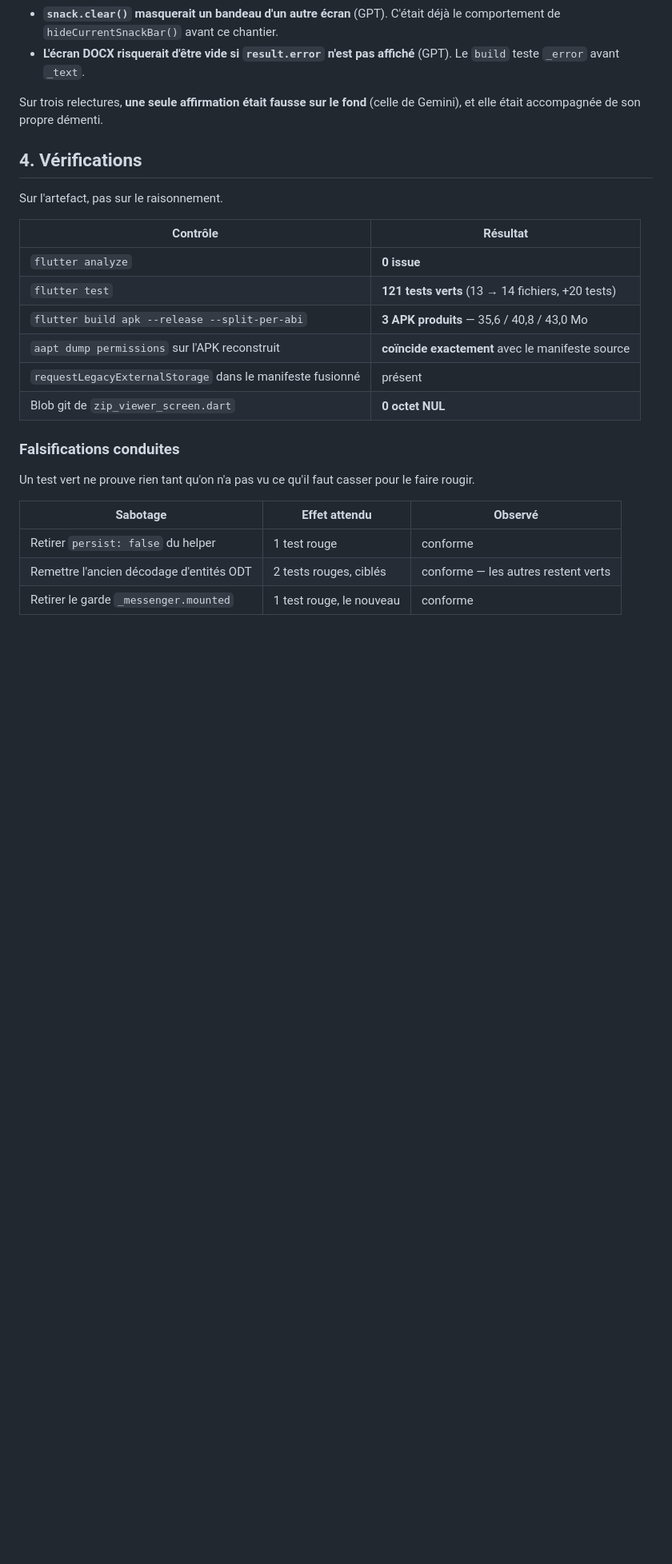
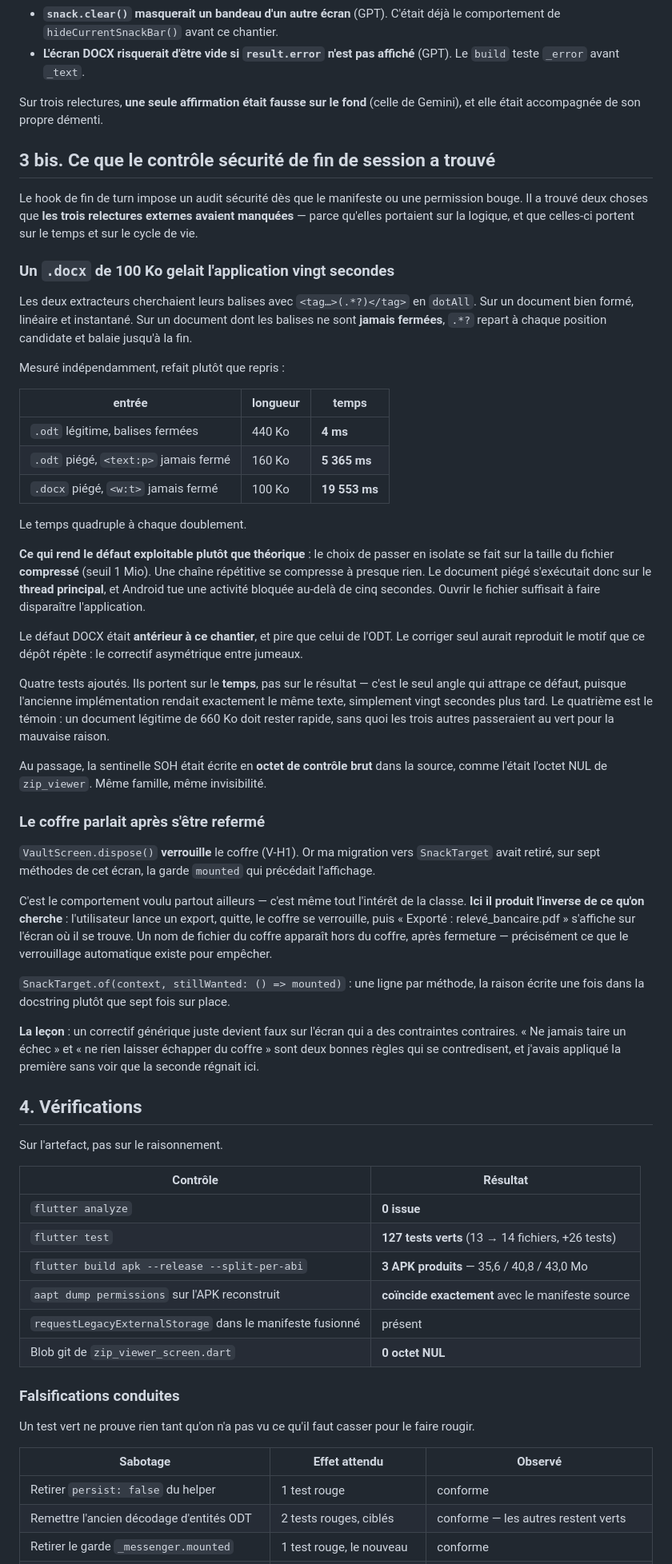
Before and after one commit to gitubpatrice/READ-FILES-TECH, a Markdown page: audits_results/consolidation_v2_15_suite_20260809.md, the part around one of its changes. Shown at 80% size. Drawn GitHub-style; blank space fills up the shorter version.

Commit message:
docs(audit): le controle securite de fin de session, et ce que les relectures avaient manque
Section 3 bis du rapport. Les deux constats du hook de fin de turn ont echappe
aux trois relectures externes, et la raison est instructive : elles portaient
sur la logique, ceux-ci portent sur le TEMPS et sur le CYCLE DE VIE.

La lecon retenue sur le coffre vaut d'etre ecrite : un correctif generique juste
devient faux sur l'ecran qui a des contraintes contraires. « Ne jamais taire un
echec » et « ne rien laisser echapper du coffre » sont deux bonnes regles qui se
contredisent, et j'avais applique la premiere sans voir que la seconde regnait
la.

Chiffres mis a jour : 127 tests, et la falsification de la regex quadratique
ajoutee au tableau des sabotages.

```diff
--- a/audits_results/consolidation_v2_15_suite_20260809.md
+++ b/audits_results/consolidation_v2_15_suite_20260809.md
@@ -253,6 +253,72 @@ sinon on applique des correctifs à des problèmes qui n'existent pas.
 Sur trois relectures, **une seule affirmation était fausse sur le fond** (celle
 de Gemini), et elle était accompagnée de son propre démenti.
 
+
+## 3 bis. Ce que le contrôle sécurité de fin de session a trouvé
+
+Le hook de fin de turn impose un audit sécurité dès que le manifeste ou une
+permission bouge. Il a trouvé deux choses que **les trois relectures externes
+avaient manquées** — parce qu'elles portaient sur la logique, et que celles-ci
+portent sur le temps et sur le cycle de vie.
+
+### Un `.docx` de 100 Ko gelait l'application vingt secondes
+
+Les deux extracteurs cherchaient leurs balises avec `<tag…>(.*?)</tag>` en
+`dotAll`. Sur un document bien formé, linéaire et instantané. Sur un document
+dont les balises ne sont **jamais fermées**, `.*?` repart à chaque position
+candidate et balaie jusqu'à la fin.
+
+Mesuré indépendamment, refait plutôt que repris :
+
+| entrée | longueur | temps |
+|---|---|---|
+| `.odt` légitime, balises fermées | 440 Ko | **4 ms** |
+| `.odt` piégé, `<text:p>` jamais fermé | 160 Ko | **5 365 ms** |
+| `.docx` piégé, `<w:t>` jamais fermé | 100 Ko | **19 553 ms** |
+
+Le temps quadruple à chaque doublement.
+
+**Ce qui rend le défaut exploitable plutôt que théorique** : le choix de passer
+en isolate se fait sur la taille du fichier **compressé** (seuil 1 Mio). Une
+chaîne répétitive se compresse à presque rien. Le document piégé s'exécutait
+donc sur le **thread principal**, et Android tue une activité bloquée au-delà de
+cinq secondes. Ouvrir le fichier suffisait à faire disparaître l'application.
+
+Le défaut DOCX était **antérieur à ce chantier**, et pire que celui de l'ODT. Le
+corriger seul aurait reproduit le motif que ce dépôt répète : le correctif
+asymétrique entre jumeaux.
+
+Quatre tests ajoutés. Ils portent sur le **temps**, pas sur le résultat — c'est
+le seul angle qui attrape ce défaut, puisque l'ancienne implémentation rendait
+exactement le même texte, simplement vingt secondes plus tard. Le quatrième est
+le témoin : un document légitime de 660 Ko doit rester rapide, sans quoi les
+trois autres passeraient au vert pour la mauvaise raison.
+
+Au passage, la sentinelle SOH était écrite en **octet de contrôle brut** dans la
+source, comme l'était l'octet NUL de `zip_viewer`. Même famille, même
+invisibilité.
+
+### Le coffre parlait après s'être refermé
+
+`VaultScreen.dispose()` **verrouille** le coffre (V-H1). Or ma migration vers
+`SnackTarget` avait retiré, sur sept méthodes de cet écran, la garde `mounted`
+qui précédait l'affichage.
+
+C'est le comportement voulu partout ailleurs — c'est même tout l'intérêt de la
+classe. **Ici il produit l'inverse de ce qu'on cherche** : l'utilisateur lance un
+export, quitte, le coffre se verrouille, puis « Exporté :
+relevé_bancaire.pdf » s'affiche sur l'écran où il se trouve. Un nom de fichier
+du coffre apparaît hors du coffre, après fermeture — précisément ce que le
+verrouillage automatique existe pour empêcher.
+
+`SnackTarget.of(context, stillWanted: () => mounted)` : une ligne par méthode,
+la raison écrite une fois dans la docstring plutôt que sept fois sur place.
+
+**La leçon** : un correctif générique juste devient faux sur l'écran qui a des
+contraintes contraires. « Ne jamais taire un échec » et « ne rien laisser
+échapper du coffre » sont deux bonnes règles qui se contredisent, et j'avais
+appliqué la première sans voir que la seconde régnait ici.
+
 ## 4. Vérifications
 
 Sur l'artefact, pas sur le raisonnement.
@@ -260,7 +326,7 @@ Sur l'artefact, pas sur le raisonnement.
 | Contrôle | Résultat |
 |---|---|
 | `flutter analyze` | **0 issue** |
-| `flutter test` | **121 tests verts** (13 → 14 fichiers, +20 tests) |
+| `flutter test` | **127 tests verts** (13 → 14 fichiers, +26 tests) |
 | `flutter build apk --release --split-per-abi` | **3 APK produits** — 35,6 / 40,8 / 43,0 Mo |
 | `aapt dump permissions` sur l'APK reconstruit | **coïncide exactement** avec le manifeste source |
 | `requestLegacyExternalStorage` dans le manifeste fusionné | présent |
```
Also changed, not shown: other parts of audits_results/consolidation_v2_15_suite_20260809.md (+1 -0 lines).
